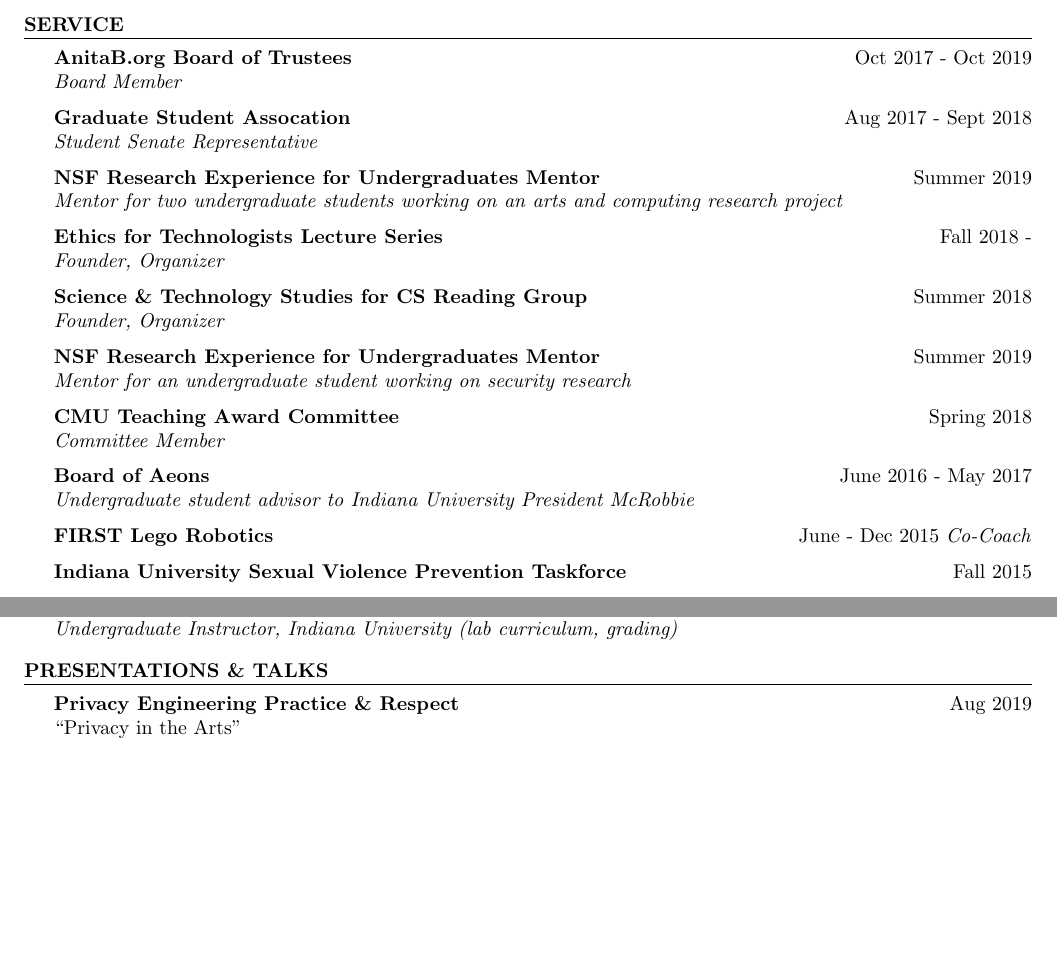
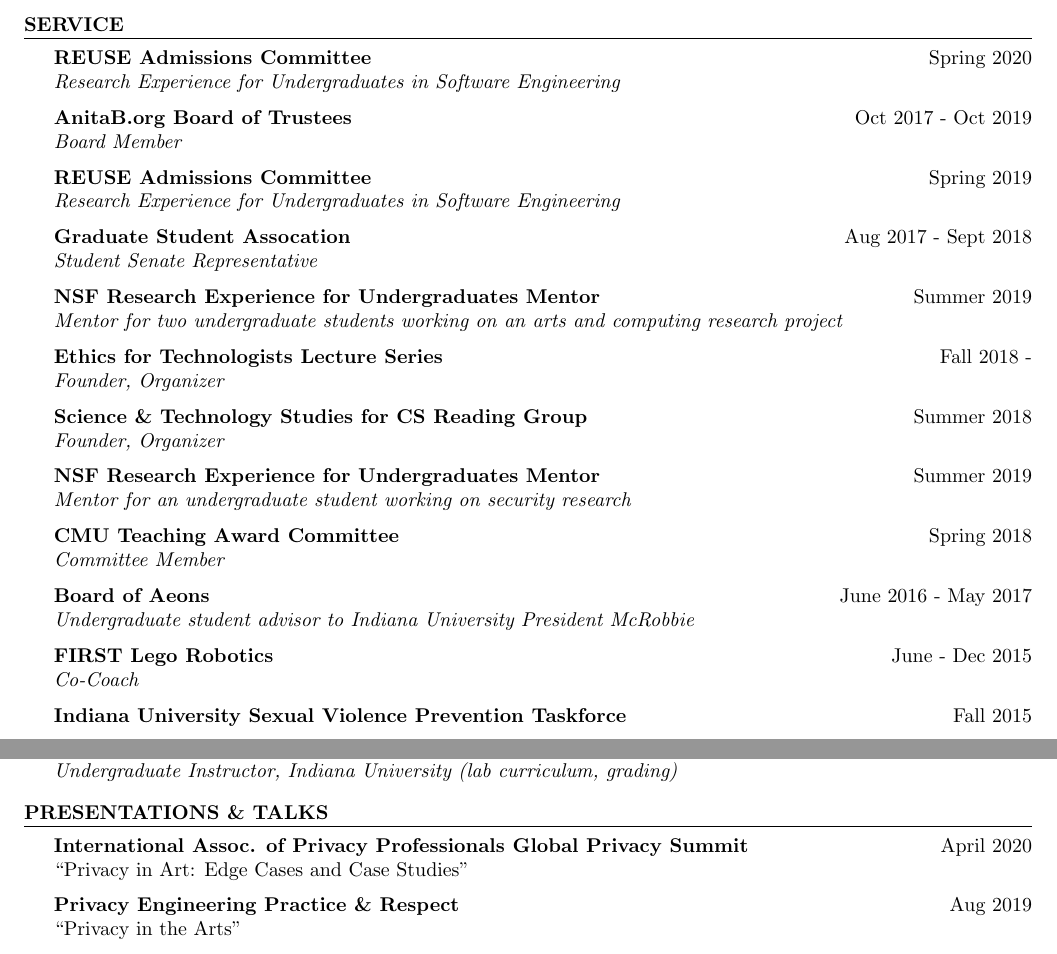
Before and after one commit to moates/resume, a LaTeX CV (cv.tex): two parts of pages 3 and 4 of 5, joined at a grey line, cut so that both start at the same text, the shorter picture padded with empty space. Compiled offline with pdfLaTeX.

Commit message:
spring 2020 speaking

```diff
--- a/cv.tex
+++ b/cv.tex
@@ -143,12 +143,17 @@
 \newpage
 \begin{rSection}{Service}
 
+	{\bf REUSE Admissions Committee} \hfill Spring 2020 \\
+	\textit{Research Experience for Undergraduates in Software Engineering}
+
 	{\bf AnitaB.org Board of Trustees} \hfill Oct 2017 - Oct 2019\\
 	\textit{Board Member}
 
+	{\bf REUSE Admissions Committee} \hfill Spring 2019 \\
+	\textit{Research Experience for Undergraduates in Software Engineering}
+
 	{\bf Graduate Student Assocation} \hfill Aug 2017 - Sept 2018 \\
 	\textit{Student Senate Representative}
-
 
 	{\bf NSF Research Experience for Undergraduates Mentor} \hfill Summer 2019 \\
 	\textit{Mentor for two undergraduate students working on an arts and computing research project}
@@ -168,7 +173,7 @@
 	{\bf Board of Aeons} \hfill June 2016 - May 2017 \\
 	\textit{Undergraduate student advisor to Indiana University President McRobbie}
 
-	{\bf FIRST Lego Robotics} \hfill June - Dec 2015
+	{\bf FIRST Lego Robotics} \hfill June - Dec 2015 \\
 	\textit{Co-Coach}
 
 	{\bf Indiana University Sexual Violence Prevention Taskforce} \hfill Fall 2015
@@ -215,6 +220,9 @@
 %    Presentations
 %------------------------------------------------
 \begin{rSection}{Presentations \& Talks}
+	{\bf International Assoc. of Privacy Professionals Global Privacy Summit} \hfill April 2020 \\
+		``Privacy in Art: Edge Cases and Case Studies''
+
 	{\bf Privacy Engineering Practice \& Respect} \hfill Aug 2019 \\
 		``Privacy in the Arts''
 
```
Also changed, not shown: cv.pdf.
